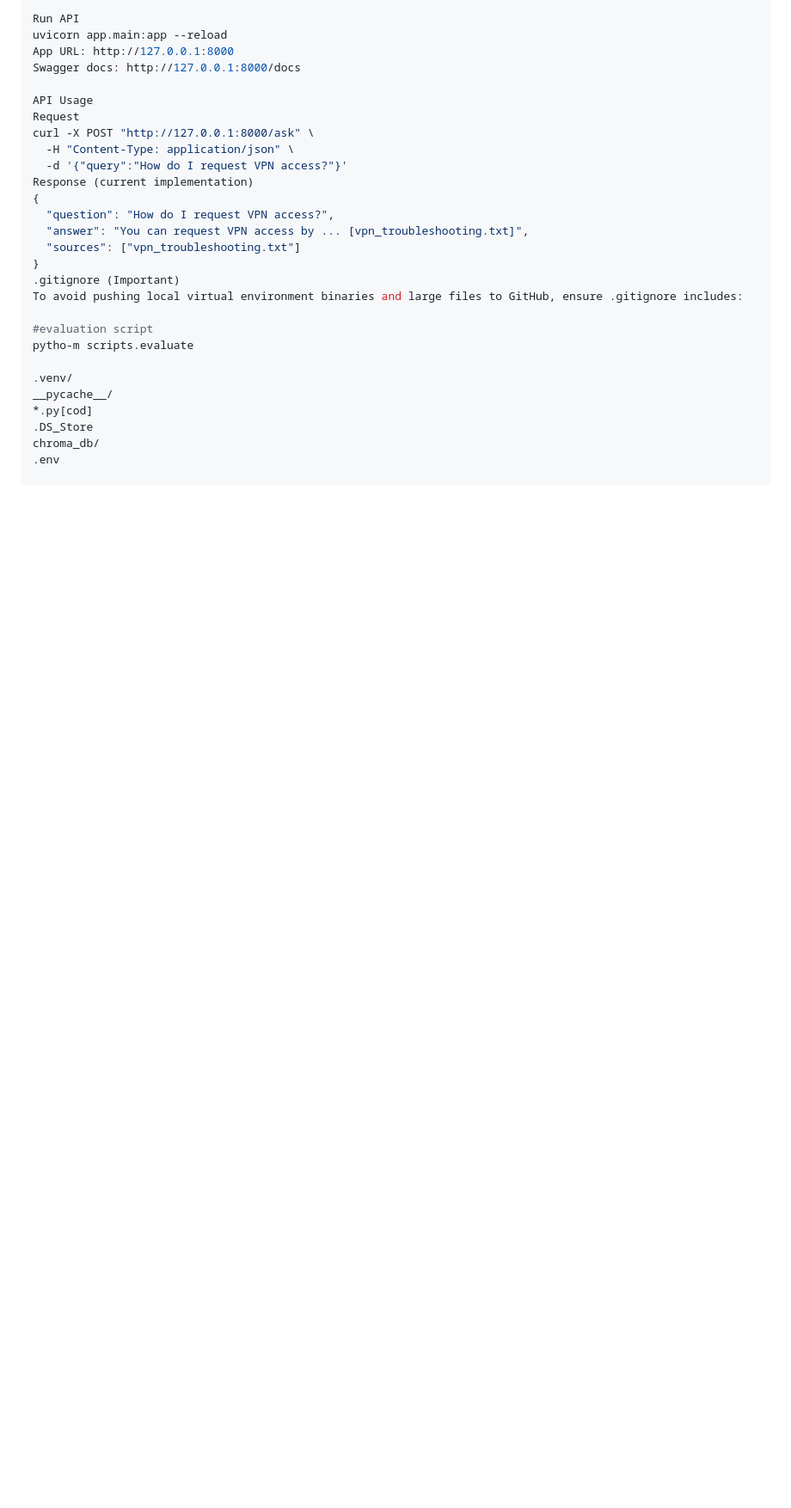
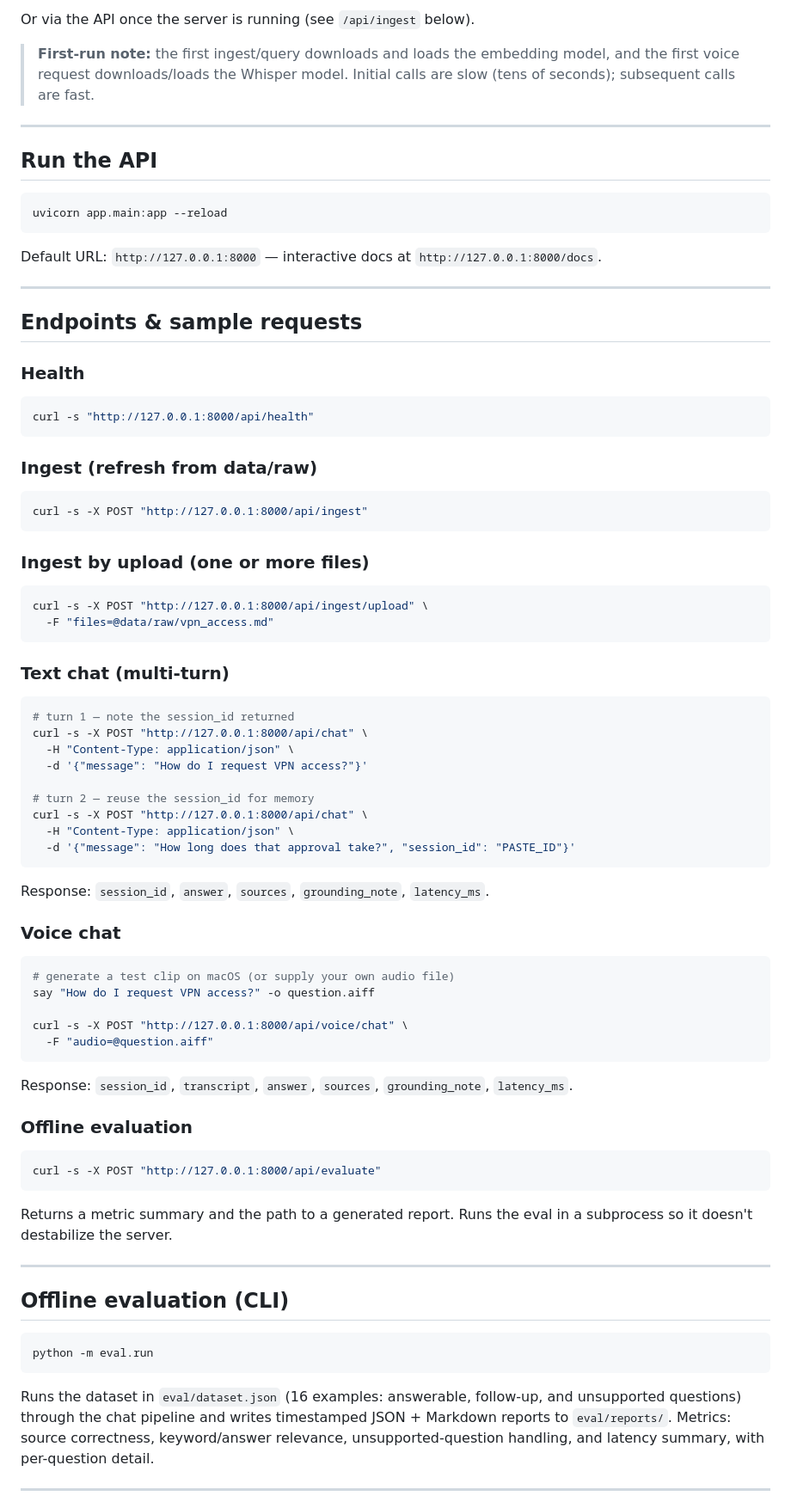
Before and after one commit to rav-stack/langgraph-voice-rag-assistant, a Markdown page: README.md, the part around one of its changes. Shown at 86% size. GitHub-like rendering; blank space fills up the shorter version.

Commit message:
updated readme.md with steps and description

````diff
--- a/README.md
+++ b/README.md
@@ -66,29 +62,83 @@ This loads, chunks, and indexes data into Chroma.
 
-Run API
+Or via the API once the server is running (see `/api/ingest` below).
+
+> **First-run note:** the first ingest/query downloads and loads the embedding model,
+> and the first voice request downloads/loads the Whisper model. Initial calls are slow
+> (tens of seconds); subsequent calls are fast.
+
+---
+
+## Run the API
+
+```bash
 uvicorn app.main:app --reload
-App URL: http://127.0.0.1:8000
-Swagger docs: http://127.0.0.1:8000/docs
+```
 
-API Usage
-Request
-curl -X POST "http://127.0.0.1:8000/ask" \
+Default URL: `http://127.0.0.1:8000` — interactive docs at `http://127.0.0.1:8000/docs`.
+
+---
+
+## Endpoints & sample requests
+
+### Health
+```bash
+curl -s "http://127.0.0.1:8000/api/health"
+```
+
+### Ingest (refresh from data/raw)
+```bash
+curl -s -X POST "http://127.0.0.1:8000/api/ingest"
+```
+
+### Ingest by upload (one or more files)
+```bash
+curl -s -X POST "http://127.0.0.1:8000/api/ingest/upload" \
+  -F "files=@data/raw/vpn_access.md"
+```
+
+### Text chat (multi-turn)
+```bash
+# turn 1 — note the session_id returned
+curl -s -X POST "http://127.0.0.1:8000/api/chat" \
   -H "Content-Type: application/json" \
-  -d '{"query":"How do I request VPN access?"}'
-Response (current implementation)
-{
-  "question": "How do I request VPN access?",
-  "answer": "You can request VPN access by ... [vpn_troubleshooting.txt]",
-  "sources": ["vpn_troubleshooting.txt"]
-}
-.gitignore (Important)
-To avoid pushing local virtual environment binaries and large files to GitHub, ensure .gitignore includes:
+  -d '{"message": "How do I request VPN access?"}'
 
-#evaluation script
-pytho-m scripts.evaluate
+# turn 2 — reuse the session_id for memory
+curl -s -X POST "http://127.0.0.1:8000/api/chat" \
+  -H "Content-Type: application/json" \
+  -d '{"message": "How long does that approval take?", "session_id": "PASTE_ID"}'
+```
+Response: `session_id`, `answer`, `sources`, `grounding_note`, `latency_ms`.
 
-.venv/
-__pycache__/
-*.py[cod]
-.DS_Store
-chroma_db/
-.env
+### Voice chat
+```bash
+# generate a test clip on macOS (or supply your own audio file)
+say "How do I request VPN access?" -o question.aiff
+
+curl -s -X POST "http://127.0.0.1:8000/api/voice/chat" \
+  -F "audio=@question.aiff"
+```
+Response: `session_id`, `transcript`, `answer`, `sources`, `grounding_note`, `latency_ms`.
+
+### Offline evaluation
+```bash
+curl -s -X POST "http://127.0.0.1:8000/api/evaluate"
+```
+Returns a metric summary and the path to a generated report. Runs the eval in a
+subprocess so it doesn't destabilize the server.
+
+---
+
+## Offline evaluation (CLI)
+
+```bash
+python -m eval.run
+```
+
+Runs the dataset in `eval/dataset.json` (16 examples: answerable, follow-up, and
+unsupported questions) through the chat pipeline and writes timestamped JSON + Markdown
+reports to `eval/reports/`. Metrics: source correctness, keyword/answer relevance,
+unsupported-question handling, and latency summary, with per-question detail.
+
+---
+
````
Also changed, not shown: other parts of README.md (+74 -54 lines).
